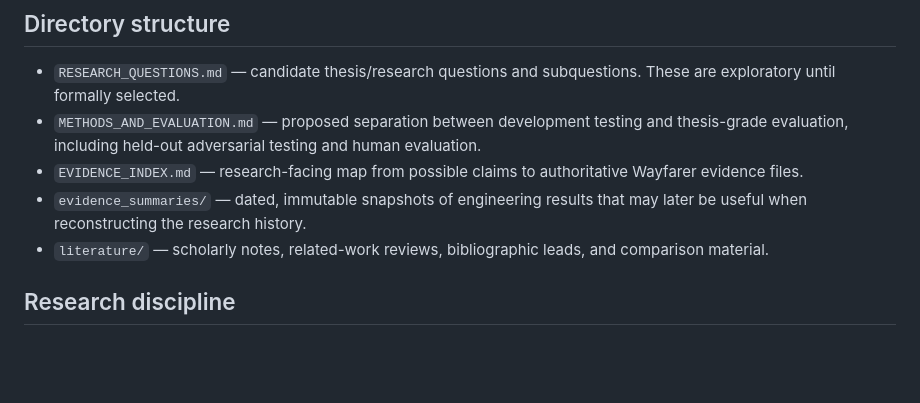
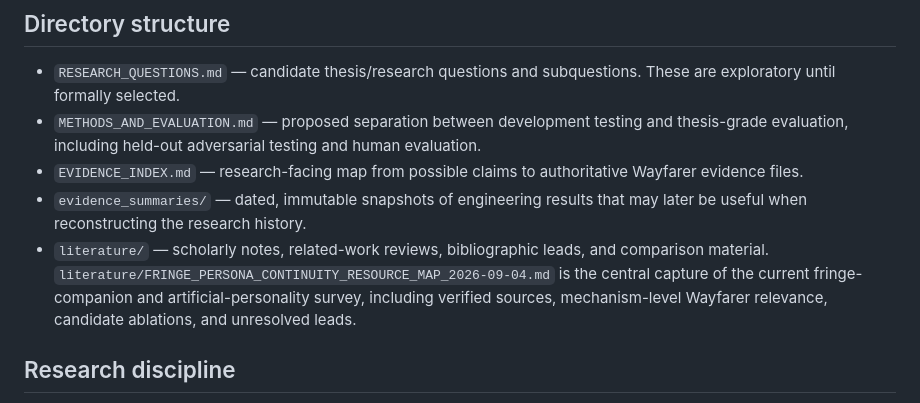
Before and after one commit to Azimn/persona_engine_PYTHONX, a Markdown page: research/README.md, the part around the change. GitHub-like rendering; blank space fills up the shorter version.

Commit message:
Link fringe continuity research map from research workspace

```diff
--- a/research/README.md
+++ b/research/README.md
@@ -24,7 +24,7 @@ A research summary should link to those sources rather than silently replacing t
 - `METHODS_AND_EVALUATION.md` — proposed separation between development testing and thesis-grade evaluation, including held-out adversarial testing and human evaluation.
 - `EVIDENCE_INDEX.md` — research-facing map from possible claims to authoritative Wayfarer evidence files.
 - `evidence_summaries/` — dated, immutable snapshots of engineering results that may later be useful when reconstructing the research history.
-- `literature/` — scholarly notes, related-work reviews, bibliographic leads, and comparison material.
+- `literature/` — scholarly notes, related-work reviews, bibliographic leads, and comparison material. `literature/FRINGE_PERSONA_CONTINUITY_RESOURCE_MAP_2026-09-04.md` is the central capture of the current fringe-companion and artificial-personality survey, including verified sources, mechanism-level Wayfarer relevance, candidate ablations, and unresolved leads.
 
 ## Research discipline
 
```
